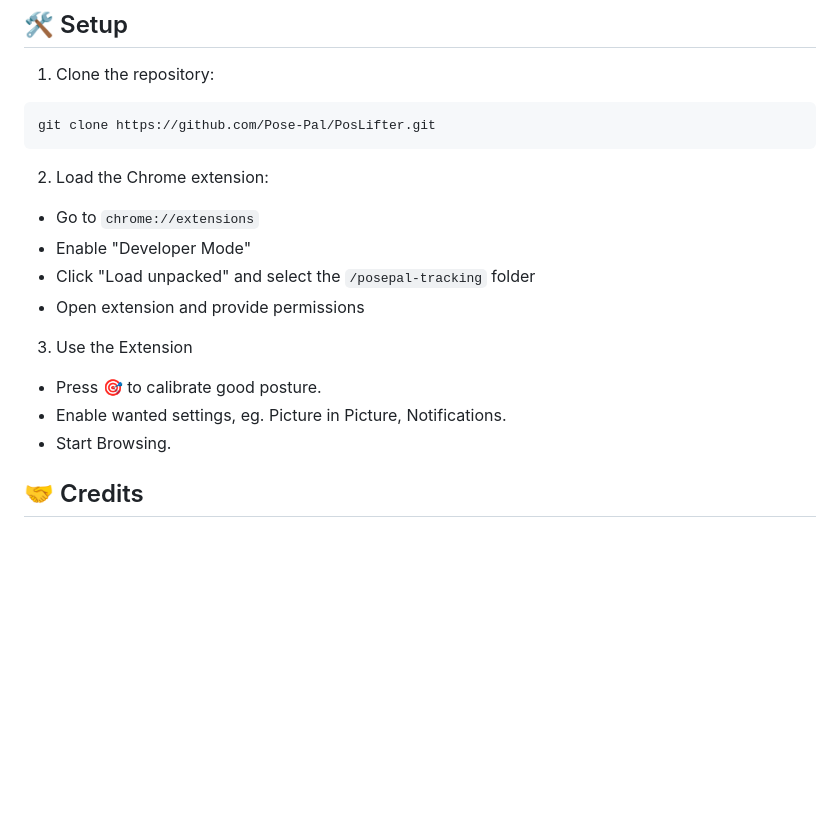
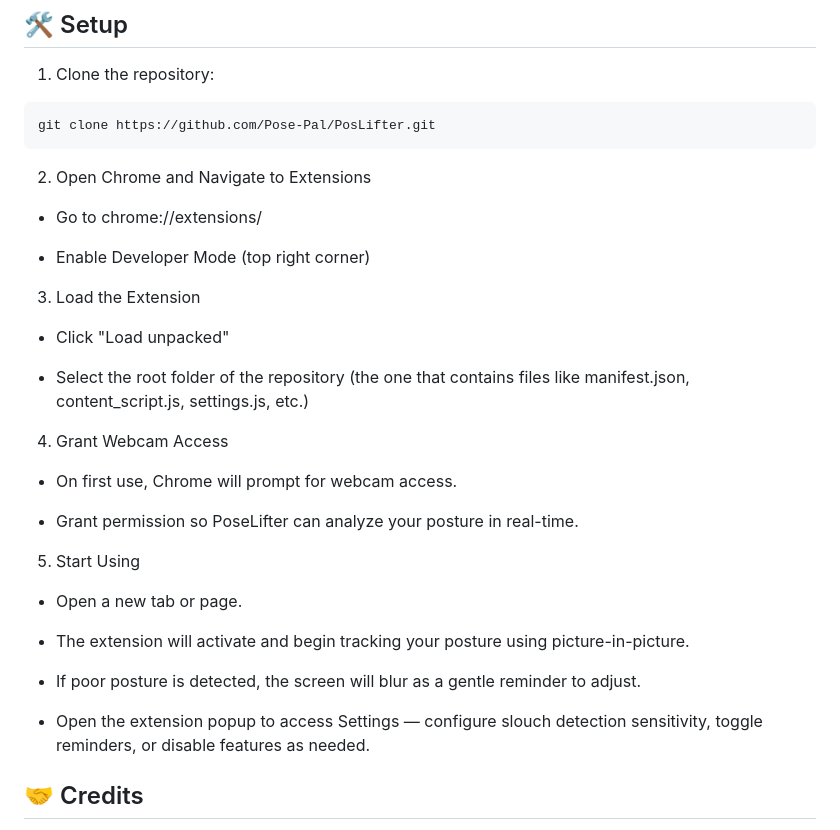
Before and after one commit to Pose-Pal/PoseLifter, a Markdown page: README.md, the part around the change. Drawn GitHub-style; blank space fills up the shorter version.

````diff
--- a/README.md
+++ b/README.md
@@ -64,16 +64,35 @@ posepal-tracking/
 git clone https://github.com/Pose-Pal/PosLifter.git
 ```
 
-2. Load the Chrome extension:
-- Go to `chrome://extensions`
-- Enable "Developer Mode"
-- Click "Load unpacked" and select the `/posepal-tracking` folder
-- Open extension and provide permissions
+2. Open Chrome and Navigate to Extensions
 
-3. Use the Extension
-- Press 🎯 to calibrate good posture.
-- Enable wanted settings, eg. Picture in Picture, Notifications.
-- Start Browsing.
+- Go to chrome://extensions/
+
+- Enable Developer Mode (top right corner)
+
+3. Load the Extension
+
+- Click "Load unpacked"
+
+- Select the root folder of the repository (the one that contains files like manifest.json, content_script.js, settings.js, etc.)
+
+4. Grant Webcam Access
+
+- On first use, Chrome will prompt for webcam access.
+
+- Grant permission so PoseLifter can analyze your posture in real-time.
+
+5. Start Using
+
+- Open a new tab or page.
+
+- The extension will activate and begin tracking your posture using picture-in-picture.
+
+- If poor posture is detected, the screen will blur as a gentle reminder to adjust.
+
+- Open the extension popup to access Settings — configure slouch detection sensitivity, toggle reminders, or disable features as needed.
+
+
 
 ## 🤝 Credits
 
````
